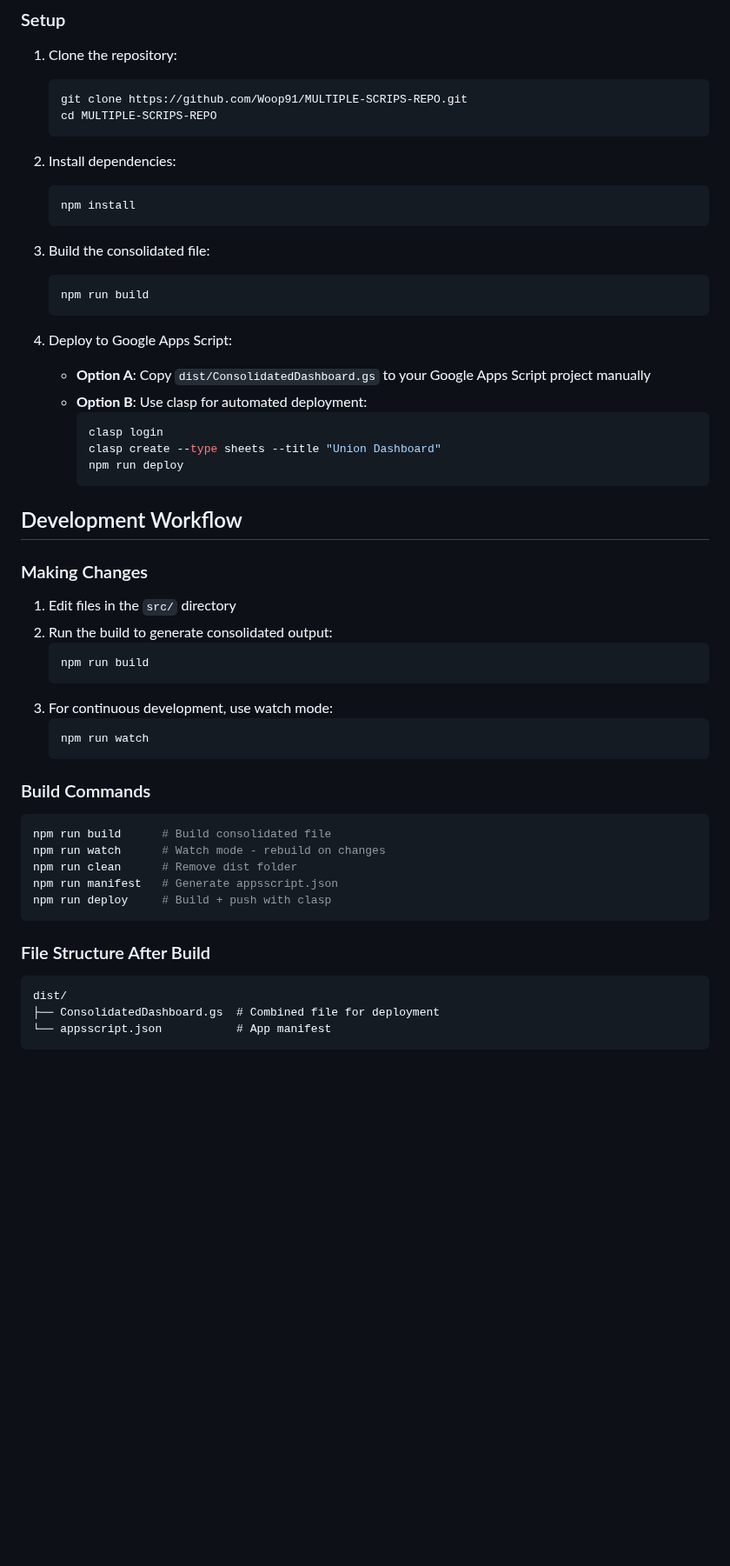
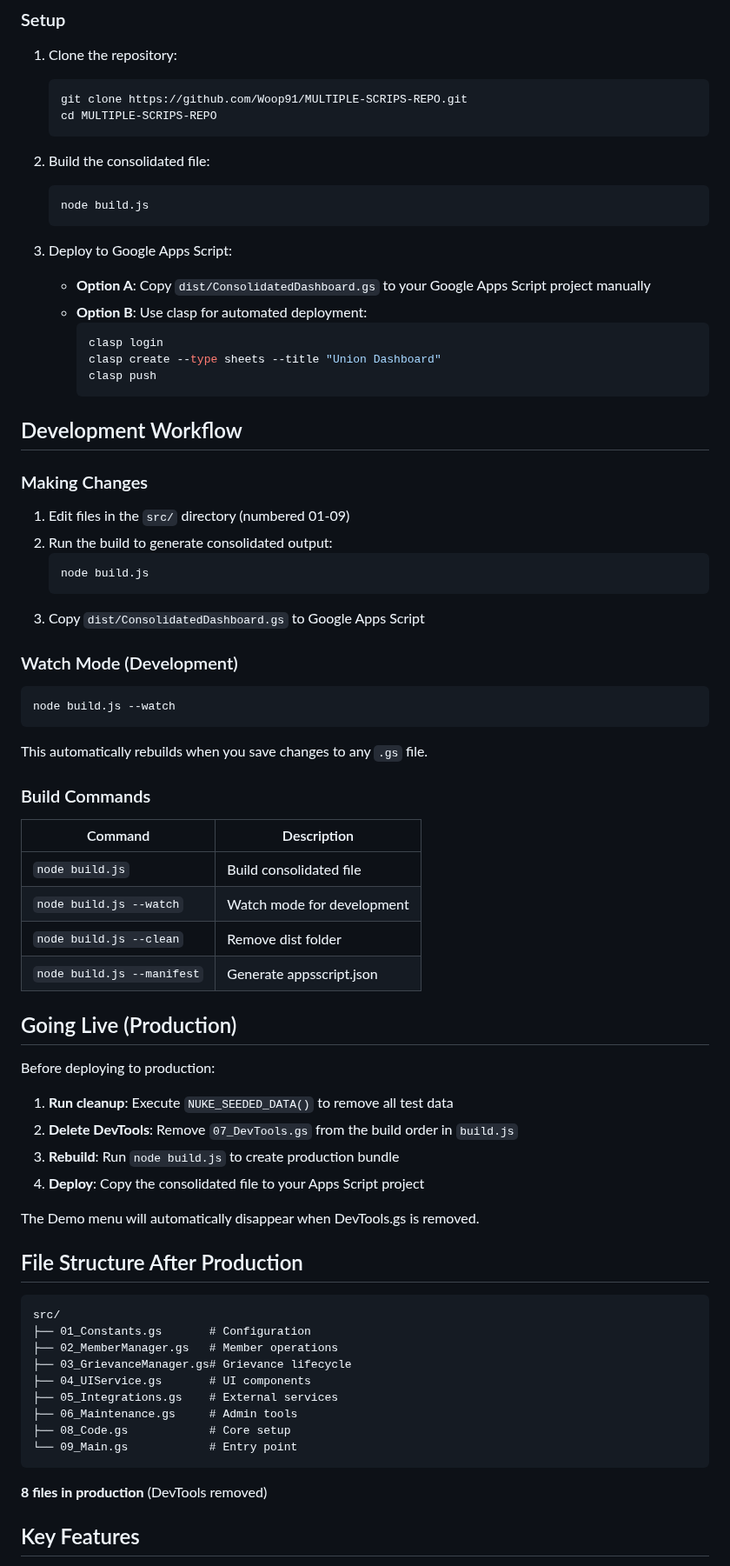
Before and after one commit to Woop91/Union-Tracker, a Markdown page: README.md, the part around one of its changes. Shown at 87% size. Rendered like a GitHub page; blank space fills up the shorter version.

````diff
--- a/README.md
+++ b/README.md
@@ -72,54 +58,74 @@ src/
    cd MULTIPLE-SCRIPS-REPO
    ```
 
-2. Install dependencies:
+2. Build the consolidated file:
    ```bash
-   npm install
+   node build.js
    ```
 
-3. Build the consolidated file:
-   ```bash
-   npm run build
-   ```
-
-4. Deploy to Google Apps Script:
+3. Deploy to Google Apps Script:
    - **Option A**: Copy `dist/ConsolidatedDashboard.gs` to your Google Apps Script project manually
    - **Option B**: Use clasp for automated deployment:
      ```bash
      clasp login
      clasp create --type sheets --title "Union Dashboard"
-     npm run deploy
+     clasp push
      ```
 
 ## Development Workflow
 
 ### Making Changes
 
-1. Edit files in the `src/` directory
+1. Edit files in the `src/` directory (numbered 01-09)
 2. Run the build to generate consolidated output:
    ```bash
-   npm run build
+   node build.js
    ```
-3. For continuous development, use watch mode:
-   ```bash
-   npm run watch
-   ```
+3. Copy `dist/ConsolidatedDashboard.gs` to Google Apps Script
+
+### Watch Mode (Development)
+
+```bash
+node build.js --watch
+```
+
+This automatically rebuilds when you save changes to any `.gs` file.
 
 ### Build Commands
 
-```bash
-npm run build      # Build consolidated file
-npm run watch      # Watch mode - rebuild on changes
-npm run clean      # Remove dist folder
-npm run manifest   # Generate appsscript.json
-npm run deploy     # Build + push with clasp
+| Command | Description |
+|---------|-------------|
+| `node build.js` | Build consolidated file |
+| `node build.js --watch` | Watch mode for development |
+| `node build.js --clean` | Remove dist folder |
+| `node build.js --manifest` | Generate appsscript.json |
+
+## Going Live (Production)
+
+Before deploying to production:
+
+1. **Run cleanup**: Execute `NUKE_SEEDED_DATA()` to remove all test data
+2. **Delete DevTools**: Remove `07_DevTools.gs` from the build order in `build.js`
+3. **Rebuild**: Run `node build.js` to create production bundle
+4. **Deploy**: Copy the consolidated file to your Apps Script project
+
+The Demo menu will automatically disappear when DevTools.gs is removed.
+
+## File Structure After Production
+
+```
+src/
+├── 01_Constants.gs       # Configuration
+├── 02_MemberManager.gs   # Member operations
+├── 03_GrievanceManager.gs# Grievance lifecycle
+├── 04_UIService.gs       # UI components
+├── 05_Integrations.gs    # External services
+├── 06_Maintenance.gs     # Admin tools
+├── 08_Code.gs            # Core setup
+└── 09_Main.gs            # Entry point
 ```
 
-### File Structure After Build
+**8 files in production** (DevTools removed)
 
-```
-dist/
-├── ConsolidatedDashboard.gs  # Combined file for deployment
-└── appsscript.json           # App manifest
-```
+## Key Features
 
````
Also changed, not shown: other parts of README.md (+44 -167 lines), QUICK_DEPLOY.md (+22 -29 lines).
